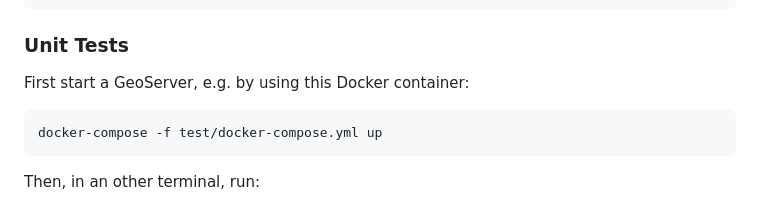
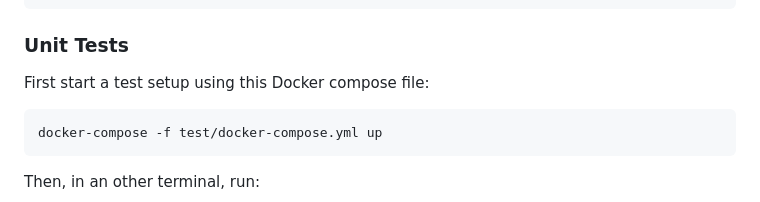
Before and after one commit to meggsimum/geoserver-node-client, a Markdown page: README.md, the part around the change. Rendered like a GitHub page.

````diff
--- a/README.md
+++ b/README.md
@@ -107,7 +107,7 @@ A request either succeeds or throws the custom `GeoServerResponseError`. It has
 
 ### Unit Tests
 
-First start a GeoServer, e.g. by using this Docker container:
+First start a test setup using this Docker compose file:
 
 ```shell
 docker-compose -f test/docker-compose.yml up
````
